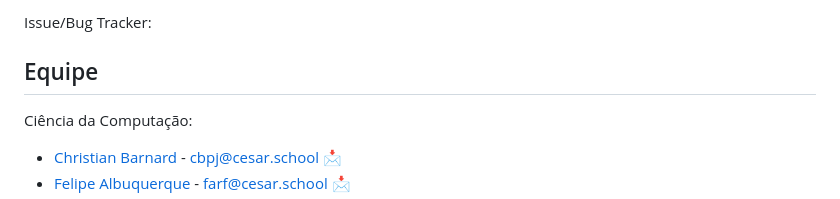
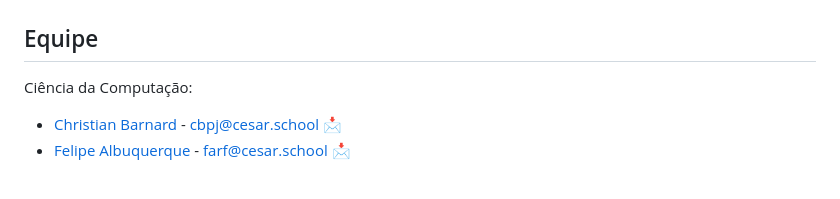
Before and after one commit to seconds4decay/EasyCoffee, a Markdown page: README.md, the part around the change printed below. GitHub-like rendering.

```diff
--- a/README.md
+++ b/README.md
@@ -41,5 +42,4 @@ Storyboard:
 
-Issue/Bug Tracker:
 ## Equipe
 Ciência da Computação:
 - [Christian Barnard](https://github.com/ChrisDrakon) - cbpj@cesar.school 📩
```
Also changed, not shown: other parts of README.md (+1 -0 lines).
